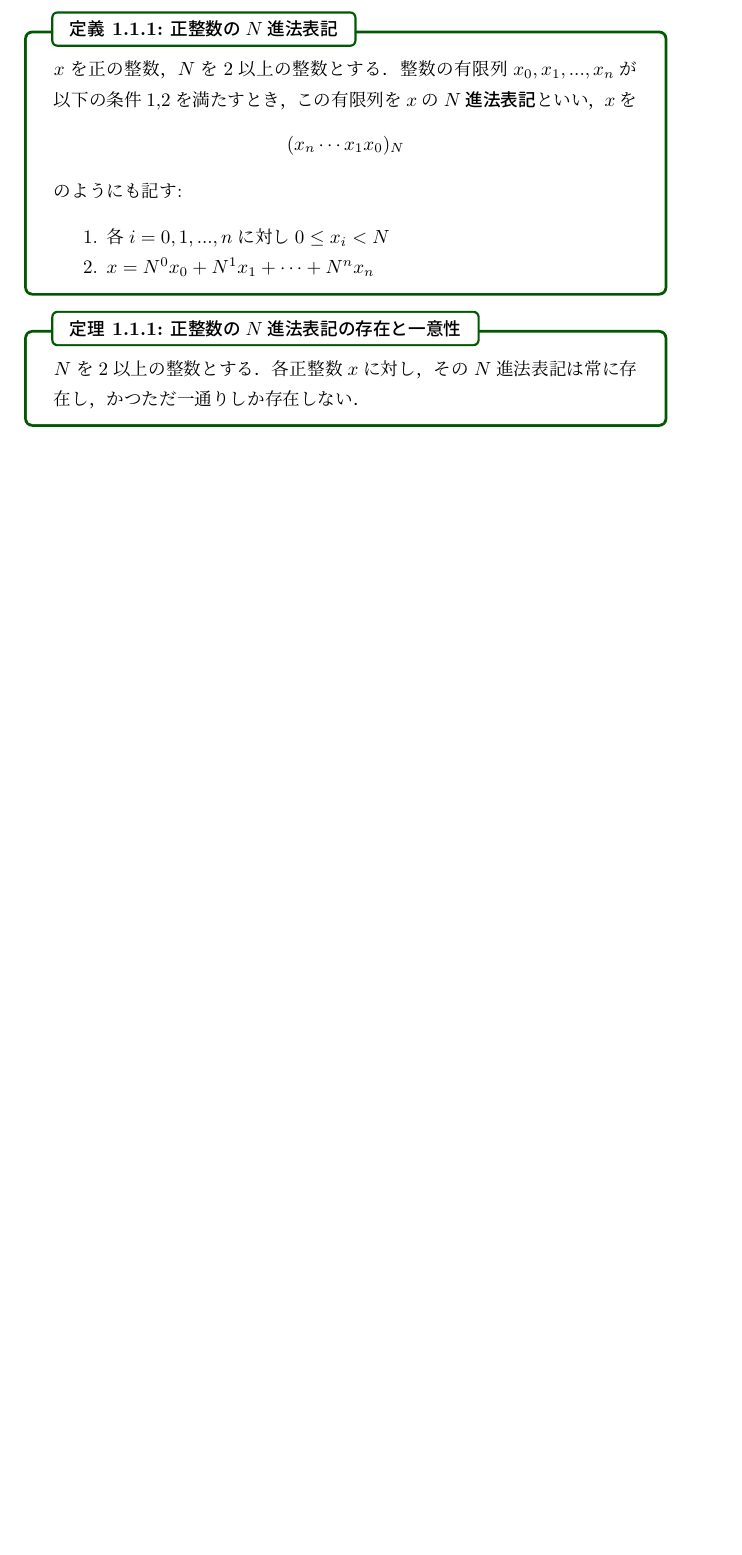
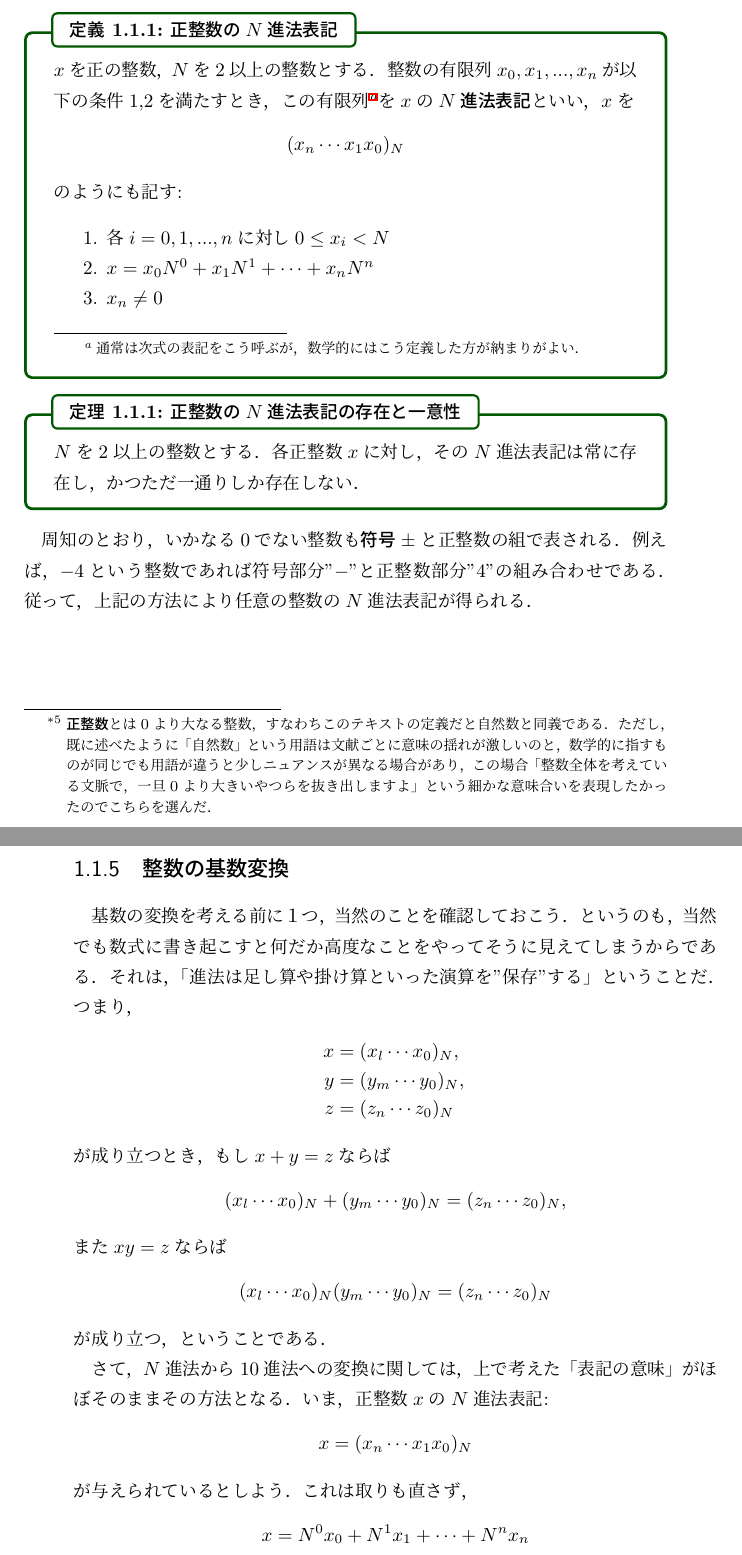
Before and after one commit to YouTakaoka/FI, a LaTeX book (fundamental_theory/radix.tex): part of page 10 of 15 before the commit and two parts of pages 10 and 11 of 17 after it, the two joined at a grey line, cut so that both start at the same text, the shorter picture padded with empty space. Compiled offline with upLaTeX and dvipdfmx; a LaTeX package or settings file that is missing is left out.

Commit message:
書き進めた．

```diff
--- a/fundamental_theory/radix.tex
+++ b/fundamental_theory/radix.tex
@@ -502,15 +508,25 @@
+        \ind{正整数}{せいせいすう}とは$0$より大なる整数，
+        すなわちこのテキストの定義だと自然数と同義である．
+        ただし，既に述べたように「自然数」という用語は文献ごとに意味の揺れが激しいのと，
+        数学的に指すものが同じでも用語が違うと少しニュアンスが異なる場合があり，
+        この場合「整数全体を考えている文脈で，一旦$0$より大きいやつらを抜き出しますよ」
+        という細かな意味合いを表現したかったのでこちらを選んだ．
+    }:
 
     \begin{dfn}{正整数の$N$進法表記}{radix-N-integer}
         $x$を正の整数，$N$を$2$以上の整数とする．
         整数の有限列$x_0, x_1, ..., x_n$が以下の条件1,2を満たすとき，
-        この有限列を$x$の$N$\ind{進法表記}{しんほうひょうき}といい，$x$を
+        この有限列\footnote{
+            通常は次式の表記をこう呼ぶが，数学的にはこう定義した方が納まりがよい．
+        }を$x$の$N$\ind{進法表記}{しんほうひょうき}といい，$x$を
         \begin{equation*}
             (x_n \cdots x_1 x_0)_N
         \end{equation*}
         のようにも記す:
         \begin{enumerate}
             \item 各$i = 0,1,...,n$に対し$0 \leq x_i < N$
-            \item $x = N^0 x_0 + N^1 x_1 + \cdots + N^n x_n$
+            \item $x = x_0 N^0 + x_1 N^1 + \cdots + x_n N^n$
+            \item $x_n \neq 0$
         \end{enumerate}
     \end{dfn}
 
@@ -518,3 +534,39 @@
         $N$を$2$以上の整数とする．
         各正整数$x$に対し，その$N$進法表記は常に存在し，
         かつただ一通りしか存在しない．
+    \end{thm}
+
+    周知のとおり，いかなる$0$でない整数も\ind{符号}{ふごう}$\pm$と正整数の組で表される．
+    例えば，$-4$という整数であれば符号部分"$-$"と正整数部分"$4$"の組み合わせである．
+    従って，上記の方法により任意の整数の$N$進法表記が得られる．
+
+\subsection{整数の基数変換}
+    基数の変換を考える前に１つ，当然のことを確認しておこう．
+    というのも，当然でも数式に書き起こすと何だか高度なことをやってそうに見えてしまうからである．
+    それは，「進法は足し算や掛け算といった演算を"保存"する」ということだ．
+    つまり，
+    \begin{eqnarray*}
+        x &=& (x_l \cdots x_0)_N, \\
+        y &=& (y_m \cdots y_0)_N, \\
+        z &=& (z_n \cdots z_0)_N
+    \end{eqnarray*}
+    が成り立つとき，もし$x + y = z$ならば
+    \begin{equation*}
+        (x_l \cdots x_0)_N + (y_m \cdots y_0)_N = (z_n \cdots z_0)_N,
+    \end{equation*}
+    また$x y = z$ならば
+    \begin{equation*}
+        (x_l \cdots x_0)_N (y_m \cdots y_0)_N = (z_n \cdots z_0)_N
+    \end{equation*}
+    が成り立つ，ということである．
+
+    さて，$N$進法から$10$進法への変換に関しては，
+    上で考えた「表記の意味」がほぼそのままその方法となる．
+    いま，正整数$x$の$N$進法表記:
+    \begin{equation*}
+        x = (x_n \cdots x_1 x_0)_N
+    \end{equation*}
+    が与えられているとしよう．これは取りも直さず，
+    \begin{equation*}
+        x = N^0 x_0 + N^1 x_1 + \cdots + N^n x_n
+    \end{equation*}
@@ -520,0 +584 @@
+            x = (\tilde{x}_0)_{10}(\tilde{N})_{10}^0 + \cdots + (\tilde{x}_n)_{10}(\tilde{N})_{10}^n
```
Also changed, not shown: fundamental_theory/radix.pdf, fundamental_theory/radix.tex (41 more changed lines), 6 other files.
